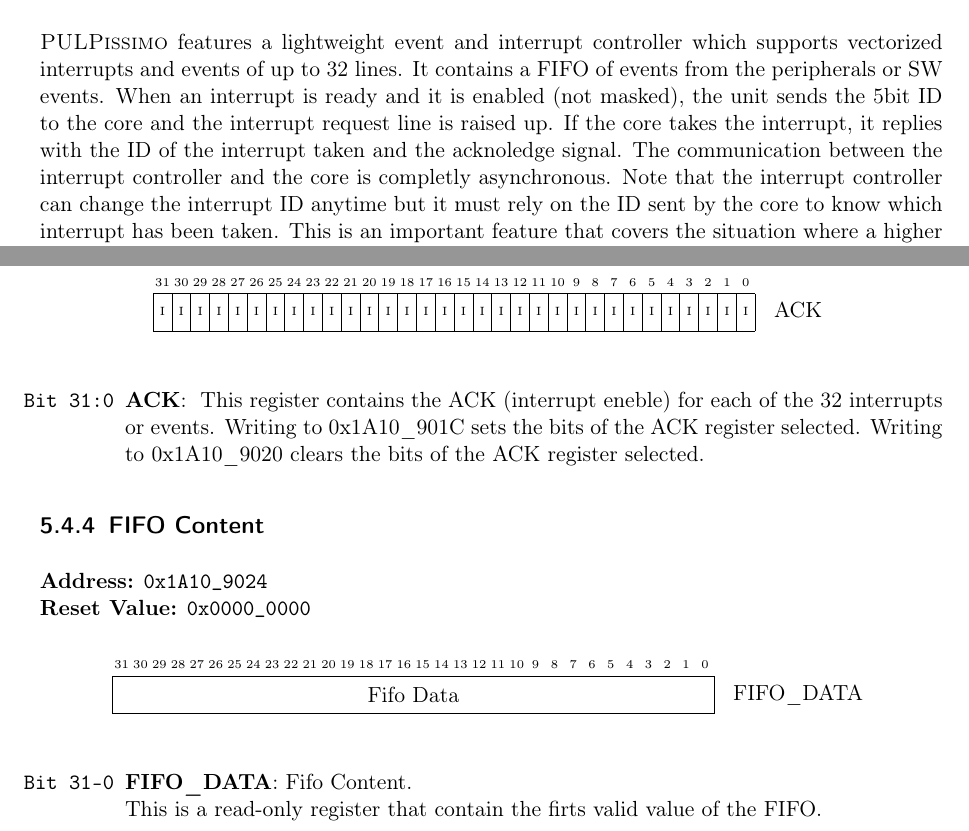
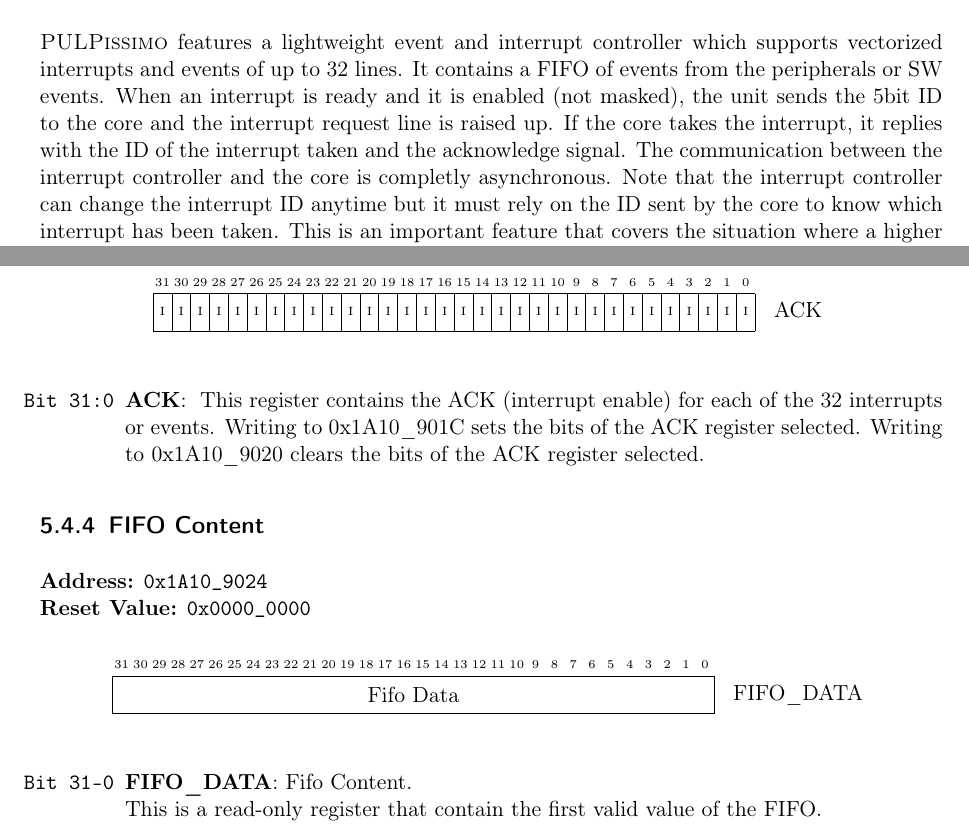
Before and after one commit to pulp-platform/pulpissimo, a LaTeX book (doc/datasheet/datasheet.tex, which reads doc/datasheet/content/apb_interrupt_ctrl.tex): two parts of pages 17 and 18 of 19, joined at a grey line, cut so that both start at the same text. Compiled offline with pdfLaTeX.

Commit message:
Fix minor typos in doc

```diff
--- a/doc/datasheet/content/apb_interrupt_ctrl.tex
+++ b/doc/datasheet/content/apb_interrupt_ctrl.tex
@@ -3,7 +3,7 @@
 \pulpissimo features a lightweight event and interrupt controller which supports
 vectorized interrupts and events of up to 32 lines.
 It contains a FIFO of events from the peripherals or SW events.
-When an interrupt is ready and it is enabled (not masked), the unit sends the 5bit ID to the core and the interrupt request line is raised up. If the core takes the interrupt, it replies with the ID of the interrupt taken and the acknoledge signal. The communication between the interrupt controller and the core is completly asynchronous.
+When an interrupt is ready and it is enabled (not masked), the unit sends the 5bit ID to the core and the interrupt request line is raised up. If the core takes the interrupt, it replies with the ID of the interrupt taken and the acknowledge signal. The communication between the interrupt controller and the core is completly asynchronous.
 Note that the interrupt controller can change the interrupt ID anytime but it must rely
 on the ID sent by the core to know which interrupt has been taken.
 This is an important feature that covers the situation where a higher priority interrupt request prevent another one that has been already sent to the core.
@@ -50,7 +50,7 @@
   \end{bytefield}
 }{
   \regItem{Bit 31:0}{MASK}{
-    This register contains the MASK (interrupt eneble) for each of the 32 interrupts or events. Writing to 0x1A10\_9004 sets the bits of the MASK register selected. Writing to 0x1A10\_9008 clears the bits of the MASK register selected.
+    This register contains the MASK (interrupt enable) for each of the 32 interrupts or events. Writing to 0x1A10\_9004 sets the bits of the MASK register selected. Writing to 0x1A10\_9008 clears the bits of the MASK register selected.
   }
 }
 
@@ -138,7 +138,7 @@
   \end{bytefield}
 }{
   \regItem{Bit 31:0}{ACK}{
-    This register contains the ACK (interrupt eneble) for each of the 32 interrupts or events. Writing to 0x1A10\_901C sets the bits of the ACK register selected. Writing to 0x1A10\_9020 clears the bits of the ACK register selected.
+    This register contains the ACK (interrupt enable) for each of the 32 interrupts or events. Writing to 0x1A10\_901C sets the bits of the ACK register selected. Writing to 0x1A10\_9020 clears the bits of the ACK register selected.
   }
 }
 
@@ -151,6 +151,6 @@
   \end{bytefield}
 }{
   \regItem{Bit 31-0}{FIFO\_DATA}{Fifo Content.\\
-    This is a read-only register that contain the firts valid value of the FIFO.
+    This is a read-only register that contain the first valid value of the FIFO.
   }
 }
```
Also changed, not shown: doc/datasheet/datasheet.pdf.
